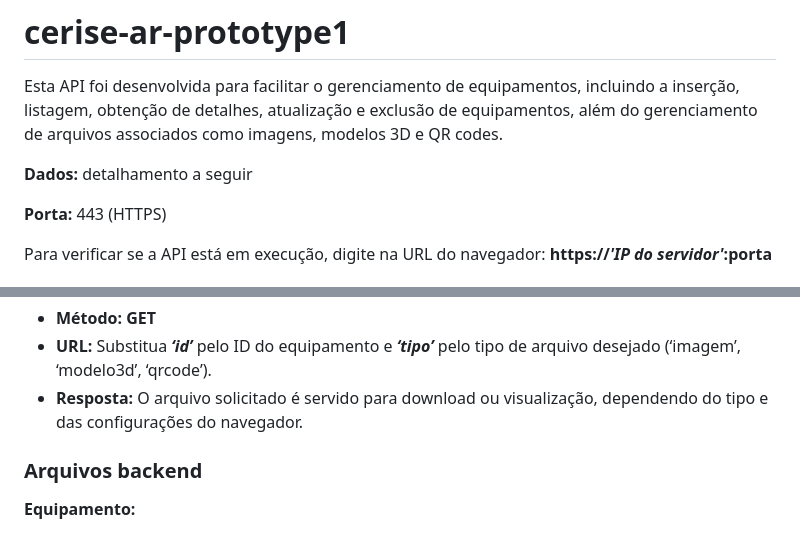
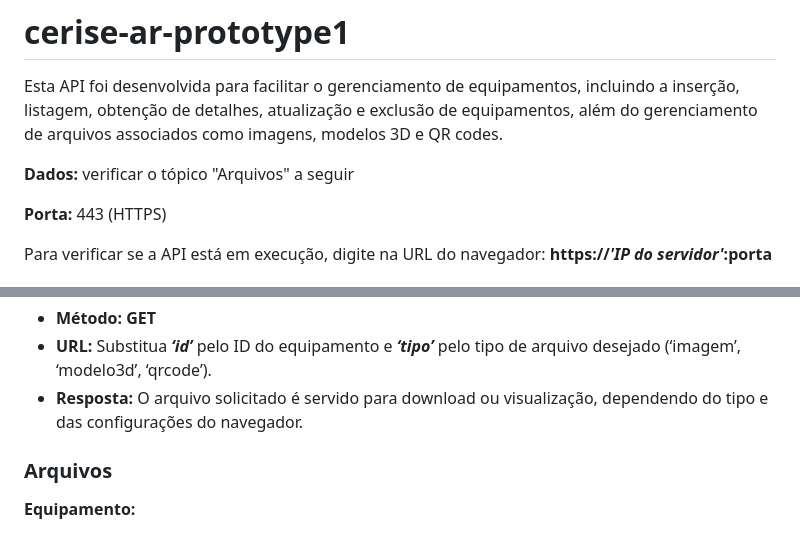
Before and after one commit to emc-ufg/cerise-ar-prototype1, a Markdown page: README.md, 2 parts joined by grey strips. Drawn GitHub-style.

```diff
--- a/README.md
+++ b/README.md
@@ -4,7 +4,7 @@ Esta API foi desenvolvida para facilitar o gerenciamento de equipamentos, inclui
 inserção, listagem, obtenção de detalhes, atualização e exclusão de equipamentos, além do
 gerenciamento de arquivos associados como imagens, modelos 3D e QR codes.
 
-**Dados:** detalhamento a seguir
+**Dados:** verificar o tópico "Arquivos" a seguir
 
 **Porta:** 443 (HTTPS)
 
@@ -61,7 +61,7 @@ desejado (‘imagem’, ‘modelo3d’, ‘qrcode’).
 dependendo do tipo e das configurações do navegador.
 
 
-### Arquivos backend
+### Arquivos
 **Equipamento:**
 * **Nome:** Impressora 3D
 * **Descrição:** Impressora capaz de criar objetos tridimensionais a partir de um modelo digital.
```
